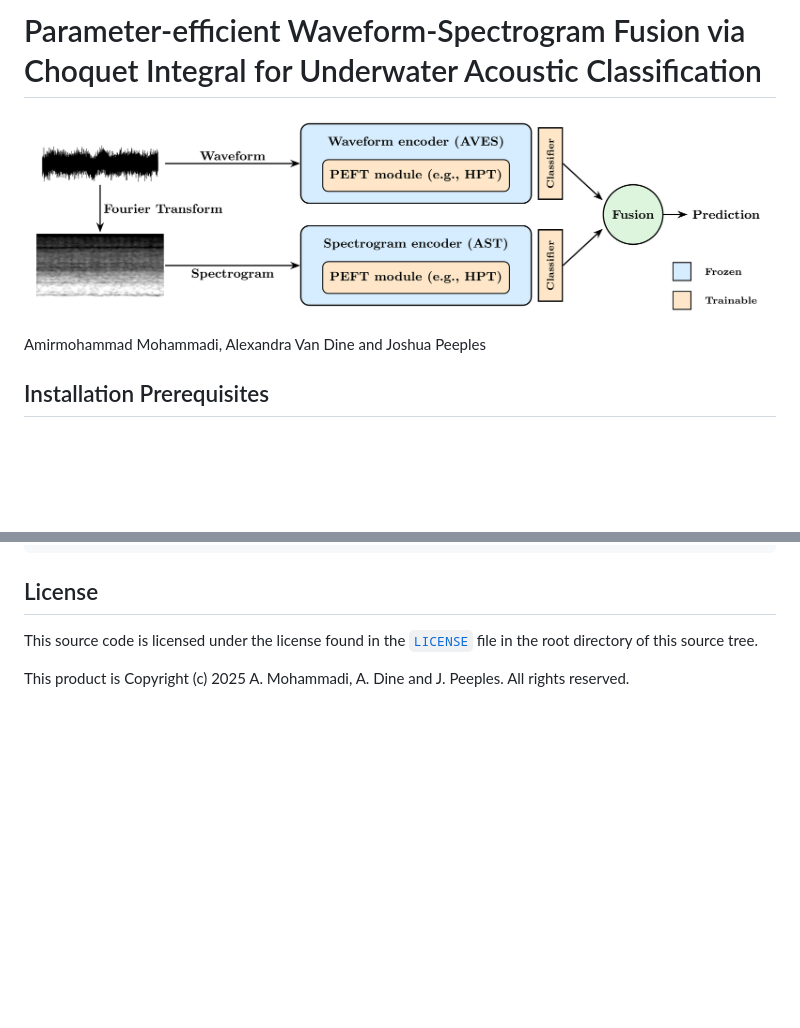
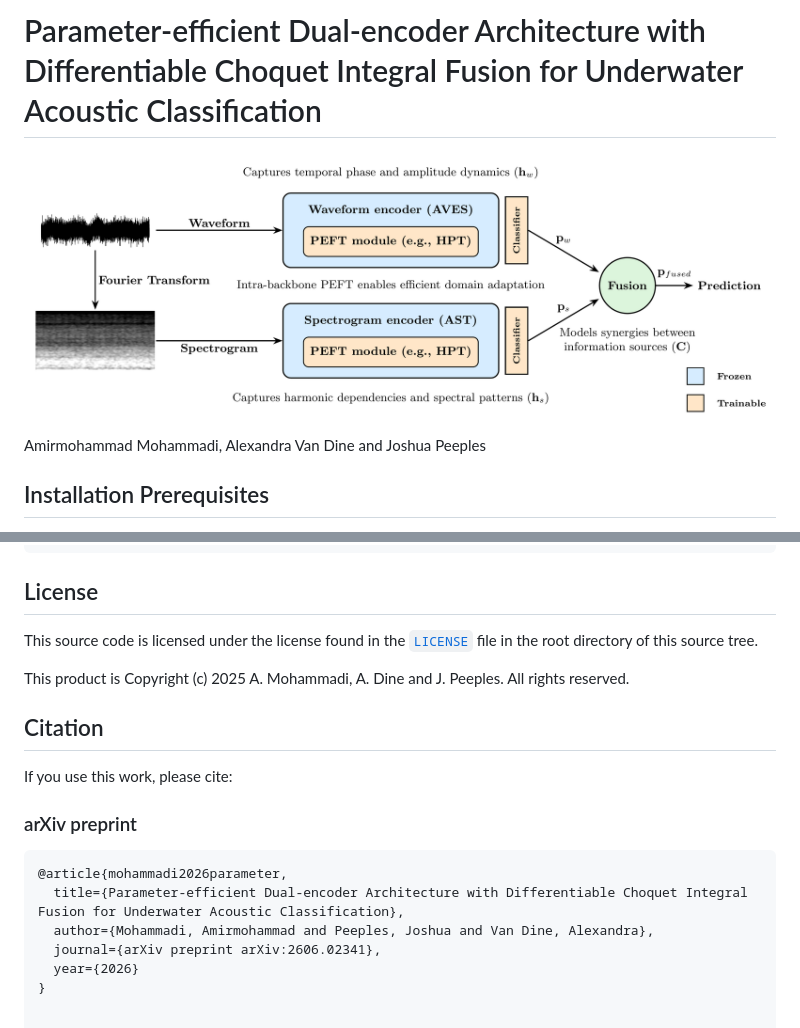
Before and after one commit to Advanced-Vision-and-Learning-Lab/Dual_Encoder_Choquet_Fusion, a Markdown page: README.md, 2 parts joined by grey strips. GitHub-like rendering; pictures changed too: Figures/workflow.png; blank space fills up the shorter version.

Commit message:
updated figure

````diff
--- a/README.md
+++ b/README.md
@@ -1,4 +1,4 @@
-# Parameter-efficient Waveform-Spectrogram Fusion via Choquet Integral for Underwater Acoustic Classification
+# Parameter-efficient Dual-encoder Architecture with Differentiable Choquet Integral Fusion for Underwater Acoustic Classification
 <p align="center">
   <img src="Figures/workflow.png" alt="Workflow Diagram">
 </p>
@@ -50,3 +50,17 @@ Run [`demo.py`](demo.py) in Python IDE or command line to train the models.
 This source code is licensed under the license found in the [`LICENSE`](LICENSE) file in the root directory of this source tree.
 
 This product is Copyright (c) 2025 A. Mohammadi, A. Dine and J. Peeples. All rights reserved.
+
+## Citation
+
+If you use this work, please cite:
+
+### arXiv preprint
+
+```bibtex
+@article{mohammadi2026parameter,
+  title={Parameter-efficient Dual-encoder Architecture with Differentiable Choquet Integral Fusion for Underwater Acoustic Classification},
+  author={Mohammadi, Amirmohammad and Peeples, Joshua and Van Dine, Alexandra},
+  journal={arXiv preprint arXiv:2606.02341},
+  year={2026}
+}
````
